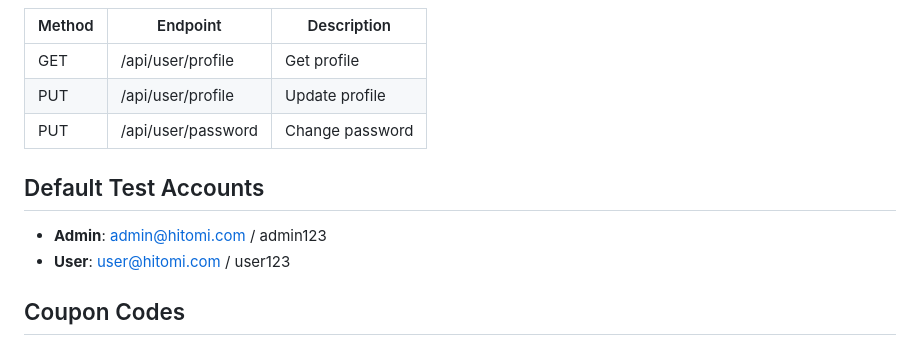
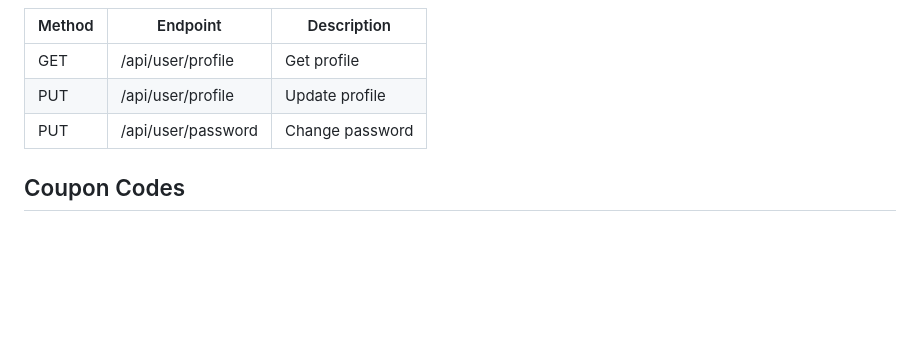
Before and after one commit to pinkydapoet/hitomi, a Markdown page: README.md, the part around the change. GitHub-like rendering; blank space fills up the shorter version.

```diff
--- a/README.md
+++ b/README.md
@@ -127,10 +127,6 @@ http://localhost:3000
 | PUT | /api/user/profile | Update profile |
 | PUT | /api/user/password | Change password |
 
-## Default Test Accounts
-- **Admin**: admin@hitomi.com / admin123
-- **User**: user@hitomi.com / user123
-
 ## Coupon Codes
 - `HITOMI10` — 10% off
 - `WELCOME20` — 20% off (new users)
```
